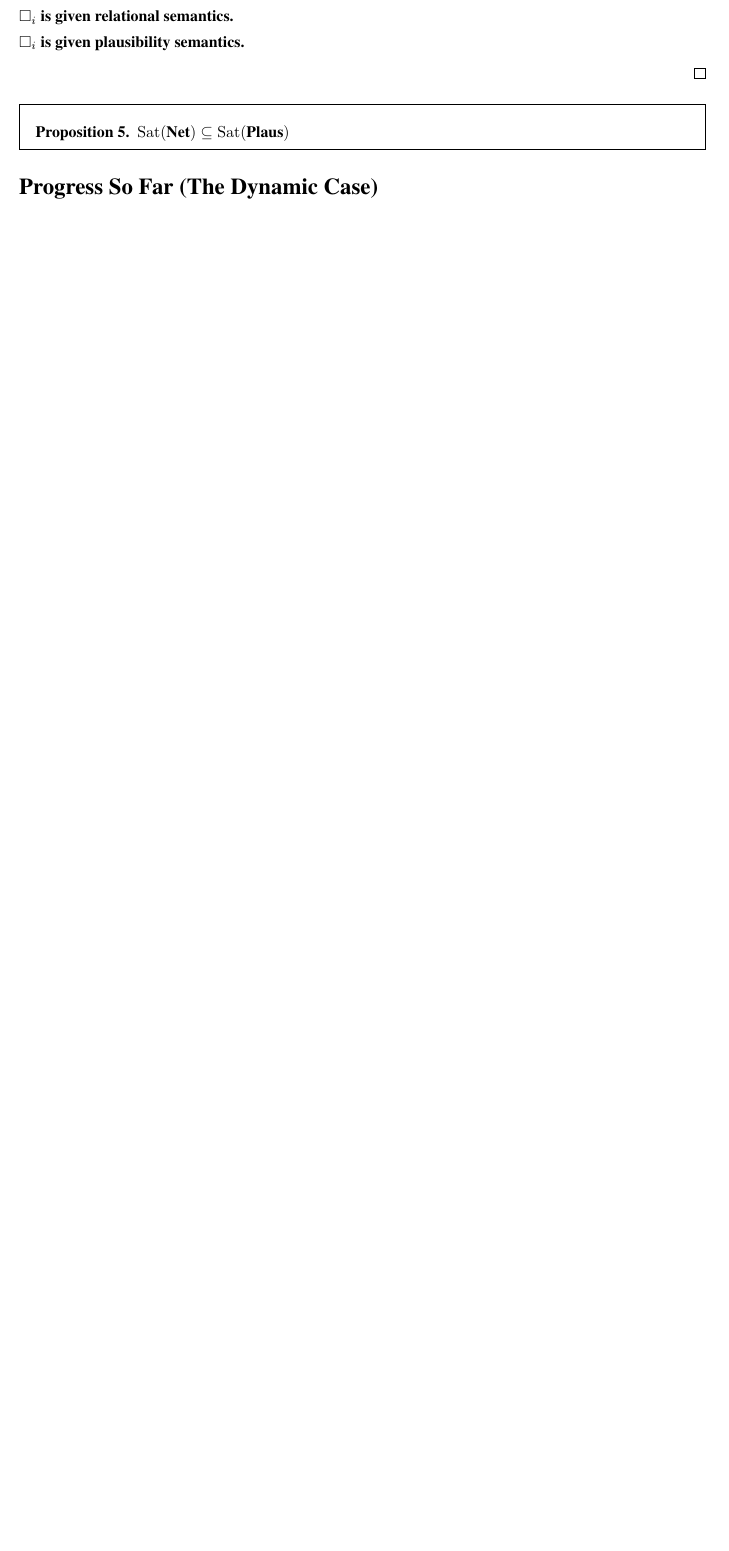
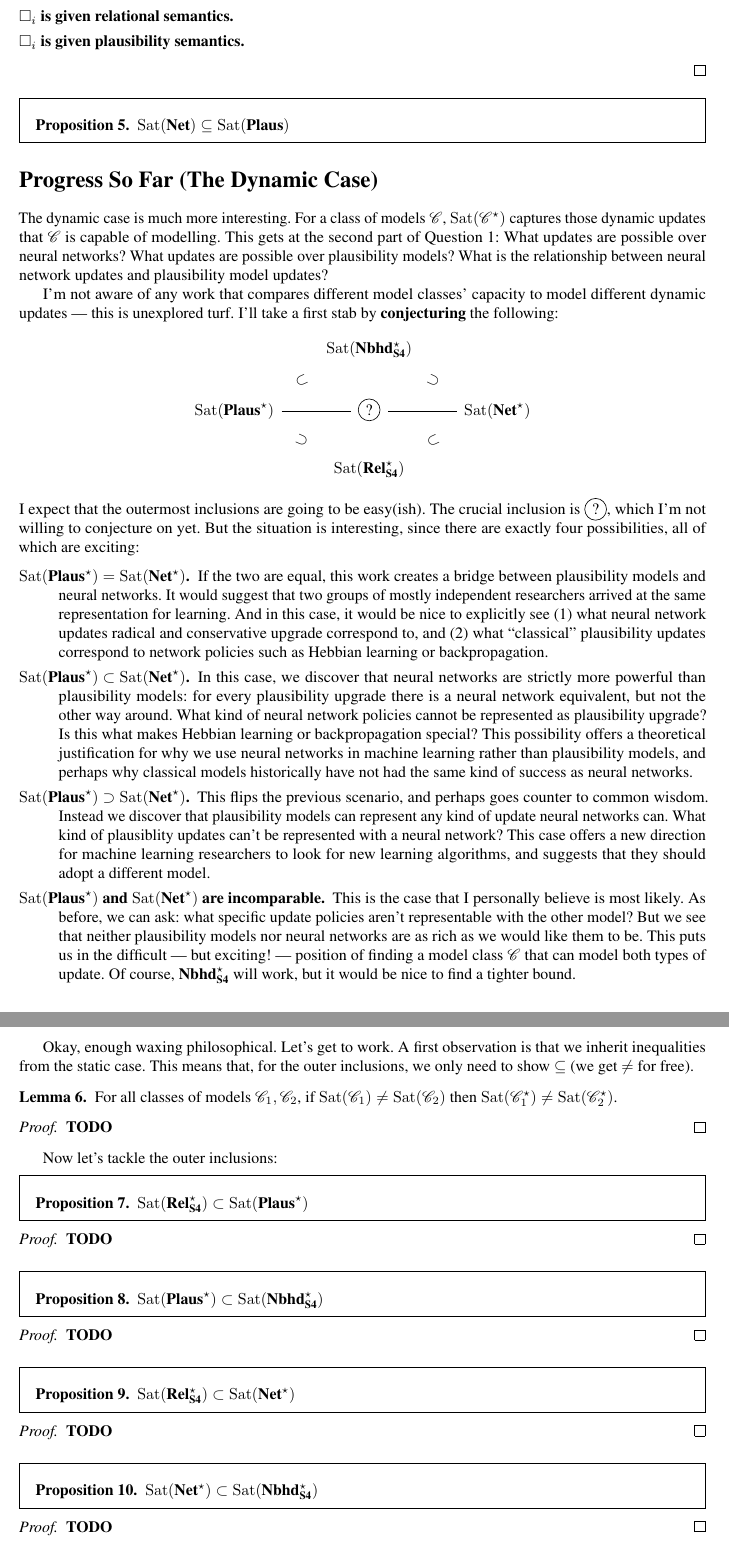
Before and after one commit to ais-climber/research-notebook, a LaTeX document (5-20-24-expressive-power-of-network-models.tex, which reads notes.sty): part of page 8 of 8 before the commit and two parts of pages 8 and 9 of 10 after it, the two joined at a grey line, cut so that both start at the same text, the shorter picture padded with empty space. Compiled offline with pdfLaTeX.

Commit message:
dynamic cases

```diff
--- a/5-20-24-expressive-power-of-network-models.tex
+++ b/5-20-24-expressive-power-of-network-models.tex
@@ -436,6 +436,63 @@ Let's move on to the neural network inclusions.  I claim that $\Satisfy{\NetMode
 
 \section*{Progress So Far (The Dynamic Case)}
 
+The dynamic case is much more interesting.  For a class of models $\Class$, $\Satisfy{\Class^\star}$ captures those dynamic updates that $\Class$ is capable of modelling.  This gets at the second part of Question 1: What updates are possible over neural networks?  What updates are possible over plausibility models?  What is the relationship between neural network updates and plausibility model updates?
+
+I'm not aware of any work that compares different model classes' capacity to model different dynamic updates --- this is unexplored turf.  I'll take a first stab by \textbf{conjecturing} the following:
+\[
+\begin{tikzcd}
+    & \Satisfy{\Nbhdrefl^\star} \arrow[symbol=\supset]{ld} \arrow[symbol=\supset]{rd} & \\
+    \Satisfy{\Plaus^\star} \arrow[symbol=\supset]{rd} \arrow[dash]{r} & \circled{?} & \Satisfy{\NetModels^\star} \arrow[symbol=\supset]{ld} \arrow[dash]{l} \\
+    & \Satisfy{\Relrefl^\star} &
+\end{tikzcd}
+\]
+I expect that the outermost inclusions are going to be easy(ish).  The crucial inclusion is $\circled{?}$, which I'm not willing to conjecture on yet.  But the situation is interesting, since there are exactly four possibilities, all of which are exciting:
+\begin{description}
+    \item[$\Satisfy{\Plaus^\star} = \Satisfy{\NetModels^\star}$.] If the two are equal, this work creates a bridge between plausibility models and neural networks.  It would suggest that two groups of mostly independent researchers arrived at the same representation for learning.  And in this case, it would be nice to explicitly see (1) what neural network updates radical and conservative upgrade correspond to, and (2) what ``classical'' plausibility updates correspond to network policies such as Hebbian learning or backpropagation.
+    \item[$\Satisfy{\Plaus^\star} \subset \Satisfy{\NetModels^\star}$.] In this case, we discover that neural networks are strictly more powerful than plausibility models: for every plausibility upgrade there is a neural network equivalent, but not the other way around.  What kind of neural network policies cannot be represented as plausibility upgrade?  Is this what makes Hebbian learning or backpropagation special?  This possibility offers a theoretical justification for why we use neural networks in machine learning rather than plausibility models, and perhaps why classical models historically have not had the same kind of success as neural networks.
+    \item[$\Satisfy{\Plaus^\star} \supset \Satisfy{\NetModels^\star}$.] This flips the previous scenario, and perhaps goes counter to common wisdom.  Instead we discover that plausibility models can represent any kind of update neural networks can.  What kind of plausiblity updates can't be represented with a neural network?  This case offers a new direction for machine learning researchers to look for new learning algorithms, and suggests that they should adopt a different model.
+    \item[$\Satisfy{\Plaus^\star}$ and $\Satisfy{\NetModels^\star}$ are incomparable.] This is the case that I personally believe is most likely.  As before, we can ask: what specific update policies aren't representable with the other model?  But we see that neither plausibility models nor neural networks are as rich as we would like them to be.  This puts us in the difficult --- but exciting! --- position of finding a model class $\Class$ that can model both types of update.  Of course, $\Nbhdrefl^\star$ will work, but it would be nice to find a tighter bound.
+\end{description}
+
+Okay, enough waxing philosophical. Let's get to work. A first observation is that we inherit inequalities from the static case.  This means that, for the outer inclusions, we only need to show $\subseteq$ (we get $\ne$ for free).
+\begin{lemma}
+    For all classes of models $\Class_1, \Class_2$, if $\Satisfy{\Class_1} \ne \Satisfy{\Class_2}$ then $\Satisfy{\Class_1^\star} \ne \Satisfy{\Class_2^\star}$.
+\end{lemma}
+\begin{proof}
+    \textbf{TODO}
+\end{proof}
+
+Now let's tackle the outer inclusions:
+\begin{proposition}
+    $\Satisfy{\Relrefl^\star} \subset \Satisfy{\Plaus^\star}$
+\end{proposition}
+\begin{proof}
+    \textbf{TODO}
+\end{proof}
+
+\begin{proposition}
+    $\Satisfy{\Plaus^\star} \subset \Satisfy{\Nbhdrefl^\star}$
+\end{proposition}
+\begin{proof}
+    \textbf{TODO}
+\end{proof}
+
+\begin{proposition}
+    $\Satisfy{\Relrefl^\star} \subset \Satisfy{\NetModels^\star}$
+\end{proposition}
+\begin{proof}
+    \textbf{TODO}
+\end{proof}
+
+\begin{proposition}
+    $\Satisfy{\NetModels^\star} \subset \Satisfy{\Nbhdrefl^\star}$
+\end{proposition}
+\begin{proof}
+    \textbf{TODO}
+\end{proof}
+
+
+
 \section*{Todo List}
 \begin{todolist}
     % \item Prove that the model we construct in $\Nbhdrefl$ is actually reflexive and transitive.
--- a/notes.sty
+++ b/notes.sty
@@ -168,6 +168,9 @@
 \newcommand{\minscore}{\mathsf{mnws}}
 \newcommand{\numiterations}{\mathsf{iter}}
 
+\newcommand*\circled[1]{\tikz[baseline=(char.base)]{
+  \node[shape=circle,draw,inner sep=2pt] (char) {#1};}}
+
 %═══════════════════════════════════════════
 % Custom Commands, Complexity Theory
 %═══════════════════════════════════════════
```
Also changed, not shown: 5-20-24-expressive-power-of-network-models.tex (2 more changed lines).
